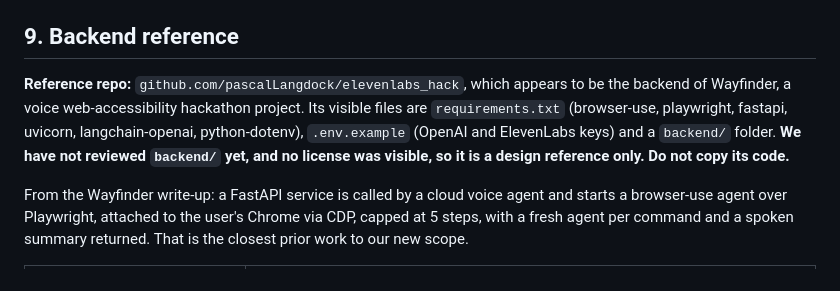
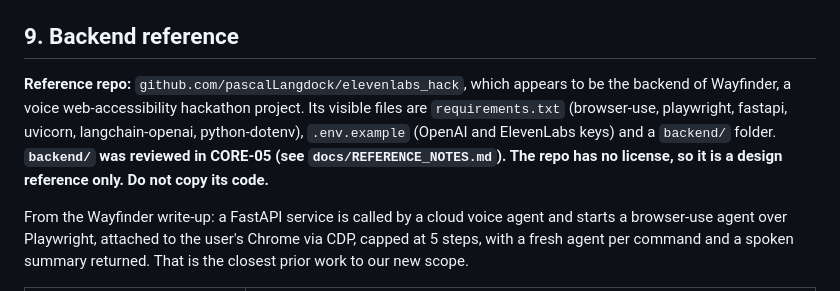
Before and after one commit to SudeeptiSagar/PESU-Agentathon-, a Markdown page: docs/PRD.md, the part around the change. Drawn GitHub-style.

```diff
--- a/docs/PRD.md
+++ b/docs/PRD.md
@@ -237,7 +237,7 @@ Piper, played through sounddevice. Digits spoken separated ("9 8 7 6"). `interru
 
 ## 9. Backend reference
 
-**Reference repo:** `github.com/pascalLangdock/elevenlabs_hack`, which appears to be the backend of Wayfinder, a voice web-accessibility hackathon project. Its visible files are `requirements.txt` (browser-use, playwright, fastapi, uvicorn, langchain-openai, python-dotenv), `.env.example` (OpenAI and ElevenLabs keys) and a `backend/` folder. **We have not reviewed `backend/` yet, and no license was visible, so it is a design reference only. Do not copy its code.**
+**Reference repo:** `github.com/pascalLangdock/elevenlabs_hack`, which appears to be the backend of Wayfinder, a voice web-accessibility hackathon project. Its visible files are `requirements.txt` (browser-use, playwright, fastapi, uvicorn, langchain-openai, python-dotenv), `.env.example` (OpenAI and ElevenLabs keys) and a `backend/` folder. **`backend/` was reviewed in CORE-05 (see `docs/REFERENCE_NOTES.md`). The repo has no license, so it is a design reference only. Do not copy its code.**
 
 From the Wayfinder write-up: a FastAPI service is called by a cloud voice agent and starts a browser-use agent over Playwright, attached to the user's Chrome via CDP, capped at 5 steps, with a fresh agent per command and a spoken summary returned. That is the closest prior work to our new scope.
 
```
Also changed, not shown: docs/REFERENCE_NOTES.md (added, +14 -0 lines).
